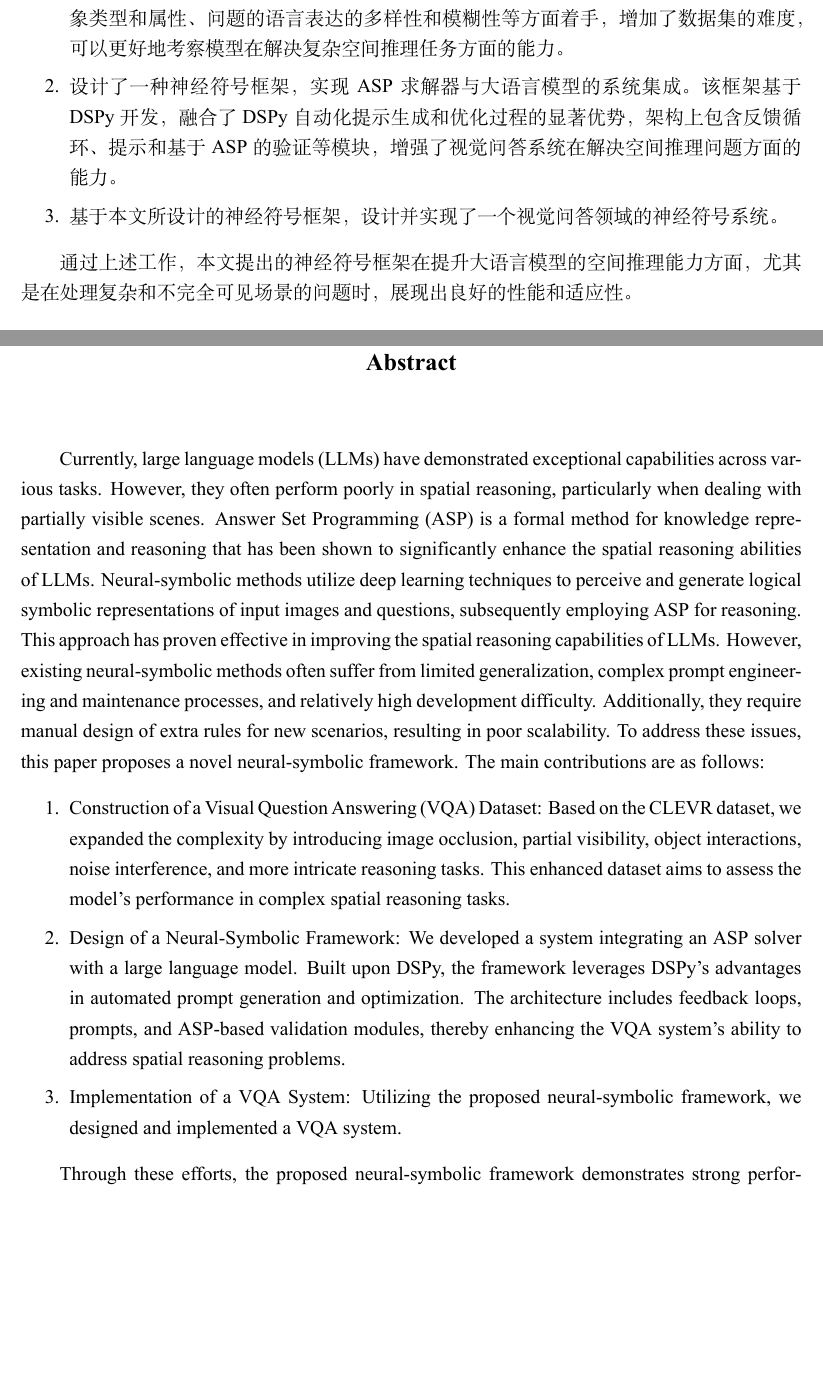
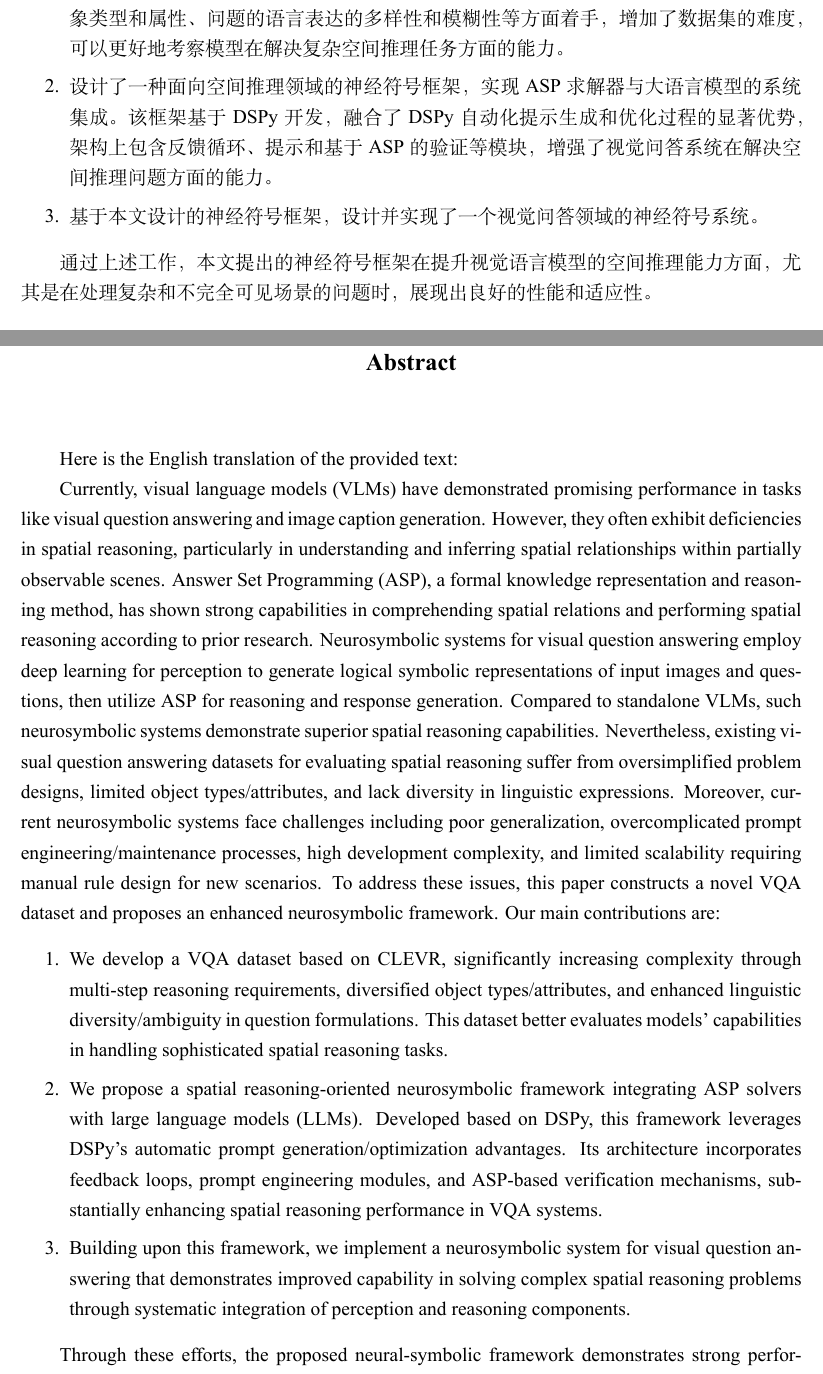
Before and after one commit to penguin-1022/SeuThesiY-master, a LaTeX thesis (seuthesiY.tex, which reads chapter/abstract.tex): two parts of pages 10 and 12 of 71, joined at a grey line, cut so that both start at the same text, the shorter picture padded with empty space. Compiled offline with XeLaTeX; a missing font is replaced by an installed copy or a similar font.

Commit message:
摘要翻译修改、系统实现章节基本完成

```diff
--- a/chapter/abstract.tex
+++ b/chapter/abstract.tex
@@ -28,27 +28,29 @@
 \begin{enumerate}[itemsep=0pt]
     \item 构造了一个视觉问答数据集，该数据集基于CLEVR数据集构建，从推理所需步数、对象类型和属性、问题的语言表达的多样性和模糊性等方面着手，
     增加了数据集的难度，可以更好地考察模型在解决复杂空间推理任务方面的能力。
-    \item 设计了一种神经符号框架，实现ASP求解器与大语言模型的系统集成。该框架基于DSPy开发，融合了DSPy自动化提示生成和优化过程的显著优势，架构上包含反馈循环、提示和基于ASP的验证等模块，
+    \item 设计了一种面向空间推理领域的神经符号框架，实现ASP求解器与大语言模型的系统集成。该框架基于DSPy开发，融合了DSPy自动化提示生成和优化过程的显著优势，架构上包含反馈循环、提示和基于ASP的验证等模块，
 增强了视觉问答系统在解决空间推理问题方面的能力。
-    \item 基于本文所设计的神经符号框架，设计并实现了一个视觉问答领域的神经符号系统。
+    \item 基于本文设计的神经符号框架，设计并实现了一个视觉问答领域的神经符号系统。
 \end{enumerate}
 
-通过上述工作，本文提出的神经符号框架在提升大语言模型的空间推理能力方面，
+通过上述工作，本文提出的神经符号框架在提升视觉语言模型的空间推理能力方面，
 尤其是在处理复杂和不完全可见场景的问题时，展现出良好的性能和适应性。
 
 \end{abstract}
 
 \begin{englishabstract}{Multi-modal, Answer Set Programming, Visual Question Answering, Spatial Reasoning}
-    Currently, large language models (LLMs) have demonstrated exceptional capabilities across various tasks. However, they often perform poorly in spatial reasoning, particularly when dealing with partially visible scenes. Answer Set Programming (ASP) is a formal method for knowledge representation and reasoning that has been shown to significantly enhance the spatial reasoning abilities of LLMs.
-Neural-symbolic methods utilize deep learning techniques to perceive and generate logical symbolic representations of input images and questions, subsequently employing ASP for reasoning. This approach has proven effective in improving the spatial reasoning capabilities of LLMs. However, existing neural-symbolic methods often suffer from limited generalization, complex prompt engineering and maintenance processes, and relatively high development difficulty. Additionally, they require manual design of extra rules for new scenarios, resulting in poor scalability.
-To address these issues, this paper proposes a novel neural-symbolic framework. The main contributions are as follows:
+    Here is the English translation of the provided text:
+
+Currently, visual language models (VLMs) have demonstrated promising performance in tasks like visual question answering and image caption generation. However, they often exhibit deficiencies in spatial reasoning, particularly in understanding and inferring spatial relationships within partially observable scenes.
+Answer Set Programming (ASP), a formal knowledge representation and reasoning method, has shown strong capabilities in comprehending spatial relations and performing spatial reasoning according to prior research. Neurosymbolic systems for visual question answering employ deep learning for perception to generate logical symbolic representations of input images and questions, then utilize ASP for reasoning and response generation. Compared to standalone VLMs, such neurosymbolic systems demonstrate superior spatial reasoning capabilities. Nevertheless, existing visual question answering datasets for evaluating spatial reasoning suffer from oversimplified problem designs, limited object types/attributes, and lack diversity in linguistic expressions.
+Moreover, current neurosymbolic systems face challenges including poor generalization, overcomplicated prompt engineering/maintenance processes, high development complexity, and limited scalability requiring manual rule design for new scenarios. To address these issues, this paper constructs a novel VQA dataset and proposes an enhanced neurosymbolic framework. Our main contributions are:
 \begin{enumerate}[itemsep=0pt]
-    \item Construction of a Visual Question Answering (VQA) Dataset: Based on the CLEVR dataset, we expanded the complexity by introducing image occlusion, partial visibility, object interactions, noise interference, and more intricate reasoning tasks. This enhanced dataset aims to assess the model's performance in complex spatial reasoning tasks.
-    \item Design of a Neural-Symbolic Framework: We developed a system integrating an ASP solver with a large language model. Built upon DSPy, the framework leverages DSPy's advantages in automated prompt generation and optimization. The architecture includes feedback loops, prompts, and ASP-based validation modules, thereby enhancing the VQA system's ability to address spatial reasoning problems.
-    \item Implementation of a VQA System: Utilizing the proposed neural-symbolic framework, we designed and implemented a VQA system.
+    \item We develop a VQA dataset based on CLEVR, significantly increasing complexity through multi-step reasoning requirements, diversified object types/attributes, and enhanced linguistic diversity/ambiguity in question formulations. This dataset better evaluates models' capabilities in handling sophisticated spatial reasoning tasks.
+    \item We propose a spatial reasoning-oriented neurosymbolic framework integrating ASP solvers with large language models (LLMs). Developed based on DSPy, this framework leverages DSPy's automatic prompt generation/optimization advantages. Its architecture incorporates feedback loops, prompt engineering modules, and ASP-based verification mechanisms, substantially enhancing spatial reasoning performance in VQA systems.
+    \item Building upon this framework, we implement a neurosymbolic system for visual question answering that demonstrates improved capability in solving complex spatial reasoning problems through systematic integration of perception and reasoning components.
 \end{enumerate}
 
-Through these efforts, the proposed neural-symbolic framework demonstrates strong performance and adaptability in enhancing the spatial reasoning capabilities of LLMs, especially when handling complex and partially visible scenes.
+Through these efforts, the proposed neural-symbolic framework demonstrates strong performance and adaptability in enhancing the spatial reasoning capabilities of VLMs, especially when handling complex and partially visible scenes.
 \end{englishabstract}
 
 \setnomname{术语与符号约定}
```
Also changed, not shown: chapter/expectation.tex (+2 -2 lines), chapter/system.tex (+22 -11 lines), seuthesiY.pdf.
